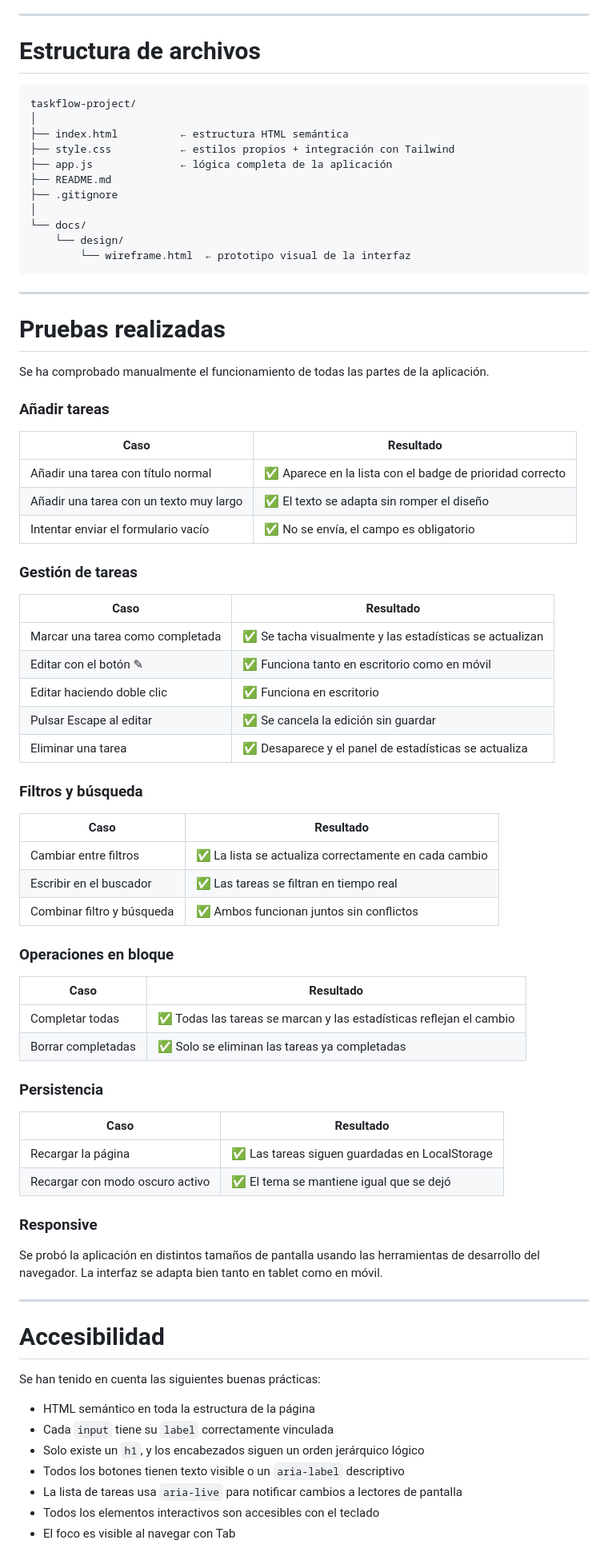
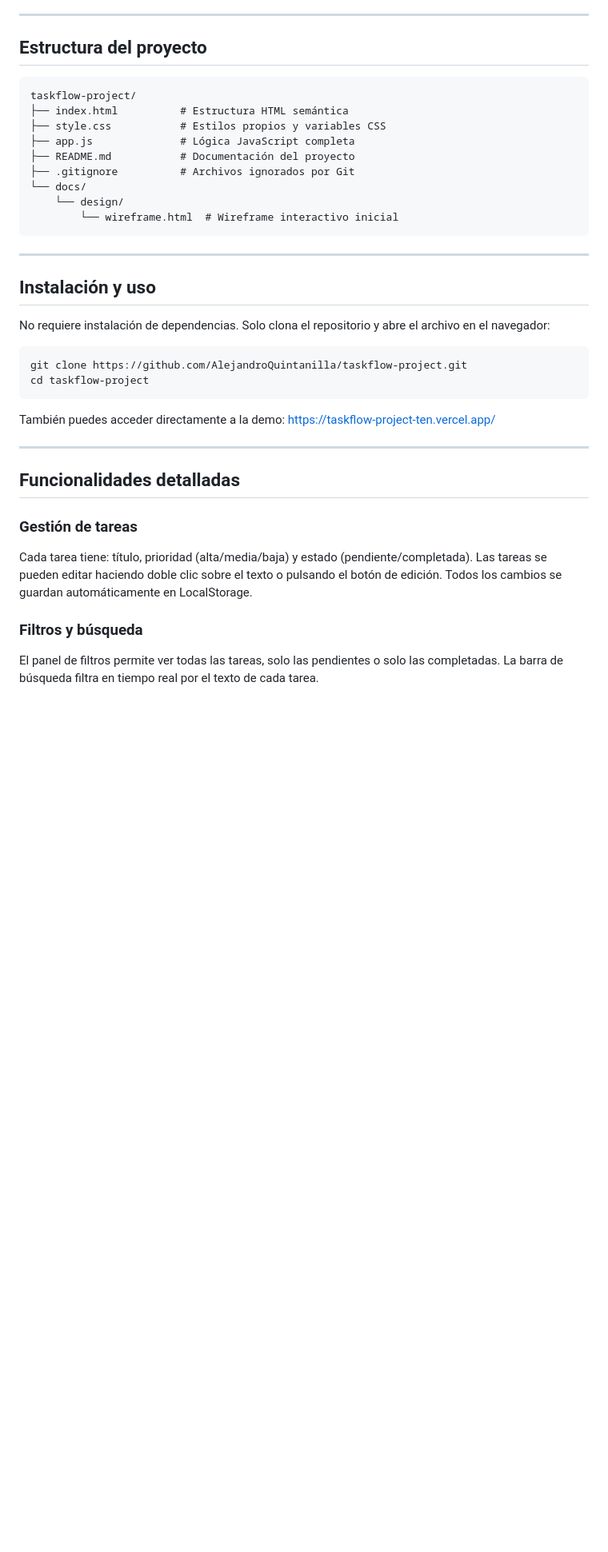
Before and after one commit to AlejandroQuintanilla/taskflow-project, a Markdown page: README.md, the part around one of its changes. Shown at 80% size. Drawn GitHub-style; blank space fills up the shorter version.

````diff
--- a/README.md
+++ b/README.md
@@ -81,83 +43,40 @@ El diseño se reorganiza automáticamente en pantallas pequeñas: el formulario
 
 ---
 
-# Estructura de archivos
+## Estructura del proyecto
 
 ```
 taskflow-project/
-│
-├── index.html          ← estructura HTML semántica
-├── style.css           ← estilos propios + integración con Tailwind
-├── app.js              ← lógica completa de la aplicación
-├── README.md
-├── .gitignore
-│
+├── index.html          # Estructura HTML semántica
+├── style.css           # Estilos propios y variables CSS
+├── app.js              # Lógica JavaScript completa
+├── README.md           # Documentación del proyecto
+├── .gitignore          # Archivos ignorados por Git
 └── docs/
     └── design/
-        └── wireframe.html  ← prototipo visual de la interfaz
+        └── wireframe.html  # Wireframe interactivo inicial
 ```
 
 ---
 
-# Pruebas realizadas
+## Instalación y uso
 
-Se ha comprobado manualmente el funcionamiento de todas las partes de la aplicación.
+No requiere instalación de dependencias. Solo clona el repositorio y abre el archivo en el navegador:
 
-### Añadir tareas
+```bash
+git clone https://github.com/AlejandroQuintanilla/taskflow-project.git
+cd taskflow-project
+```
 
-| Caso | Resultado |
-|---|---|
-| Añadir una tarea con título normal | ✅ Aparece en la lista con el badge de prioridad correcto |
-| Añadir una tarea con un texto muy largo | ✅ El texto se adapta sin romper el diseño |
-| Intentar enviar el formulario vacío | ✅ No se envía, el campo es obligatorio |
-
-### Gestión de tareas
-
-| Caso | Resultado |
-|---|---|
-| Marcar una tarea como completada | ✅ Se tacha visualmente y las estadísticas se actualizan |
-| Editar con el botón ✎ | ✅ Funciona tanto en escritorio como en móvil |
-| Editar haciendo doble clic | ✅ Funciona en escritorio |
-| Pulsar Escape al editar | ✅ Se cancela la edición sin guardar |
-| Eliminar una tarea | ✅ Desaparece y el panel de estadísticas se actualiza |
-
-### Filtros y búsqueda
-
-| Caso | Resultado |
-|---|---|
-| Cambiar entre filtros | ✅ La lista se actualiza correctamente en cada cambio |
-| Escribir en el buscador | ✅ Las tareas se filtran en tiempo real |
-| Combinar filtro y búsqueda | ✅ Ambos funcionan juntos sin conflictos |
-
-### Operaciones en bloque
-
-| Caso | Resultado |
-|---|---|
-| Completar todas | ✅ Todas las tareas se marcan y las estadísticas reflejan el cambio |
-| Borrar completadas | ✅ Solo se eliminan las tareas ya completadas |
-
-### Persistencia
-
-| Caso | Resultado |
-|---|---|
-| Recargar la página | ✅ Las tareas siguen guardadas en LocalStorage |
-| Recargar con modo oscuro activo | ✅ El tema se mantiene igual que se dejó |
-
-### Responsive
-
-Se probó la aplicación en distintos tamaños de pantalla usando las herramientas de desarrollo del navegador. La interfaz se adapta bien tanto en tablet como en móvil.
+También puedes acceder directamente a la demo: https://taskflow-project-ten.vercel.app/
 
 ---
 
-# Accesibilidad
+## Funcionalidades detalladas
 
-Se han tenido en cuenta las siguientes buenas prácticas:
+### Gestión de tareas
+Cada tarea tiene: título, prioridad (alta/media/baja) y estado (pendiente/completada). Las tareas se pueden editar haciendo doble clic sobre el texto o pulsando el botón de edición. Todos los cambios se guardan automáticamente en LocalStorage.
 
-- HTML semántico en toda la estructura de la página
-- Cada `input` tiene su `label` correctamente vinculada
-- Solo existe un `h1`, y los encabezados siguen un orden jerárquico lógico
-- Todos los botones tienen texto visible o un `aria-label` descriptivo
-- La lista de tareas usa `aria-live` para notificar cambios a lectores de pantalla
-- Todos los elementos interactivos son accesibles con el teclado
-- El foco es visible al navegar con Tab
+### Filtros y búsqueda
+El panel de filtros permite ver todas las tareas, solo las pendientes o solo las completadas. La barra de búsqueda filtra en tiempo real por el texto de cada tarea.
 
````
Also changed, not shown: other parts of README.md (+69 -80 lines).
